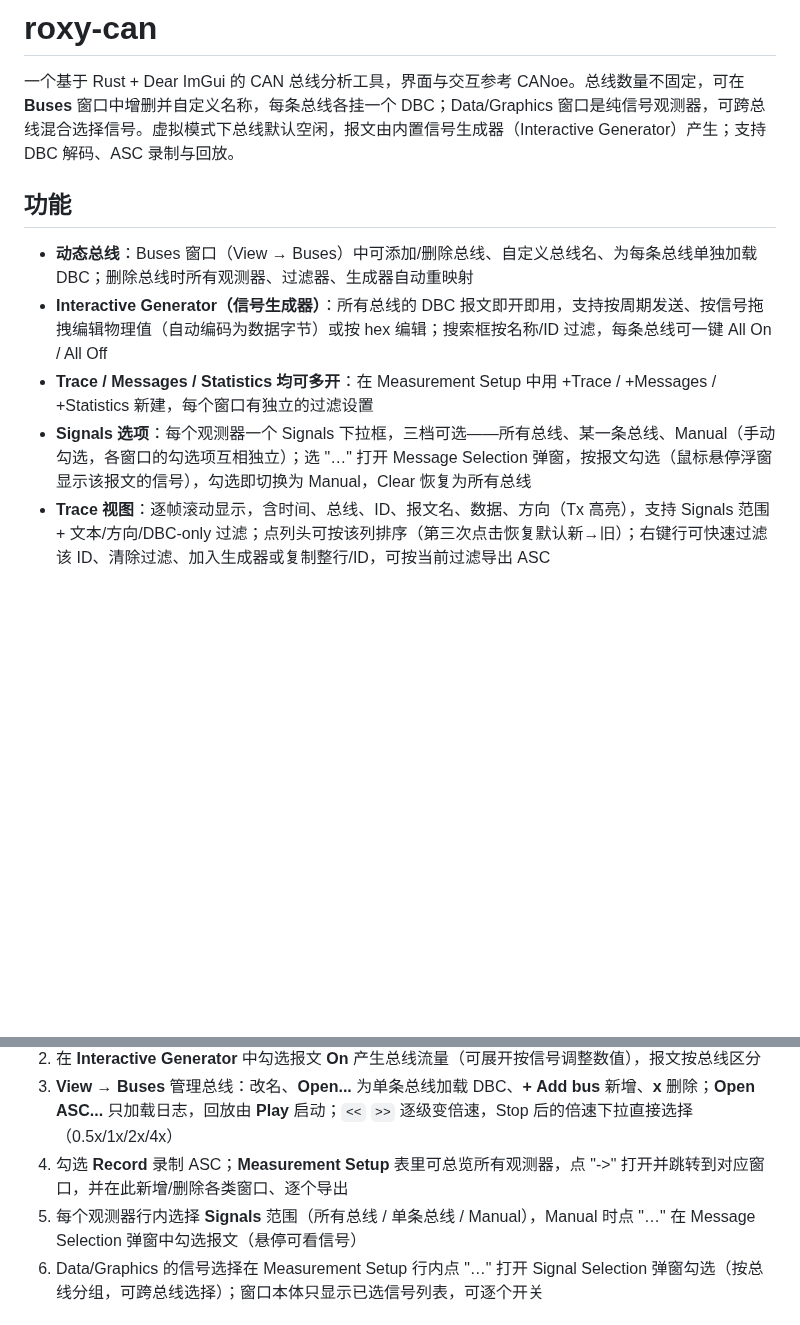
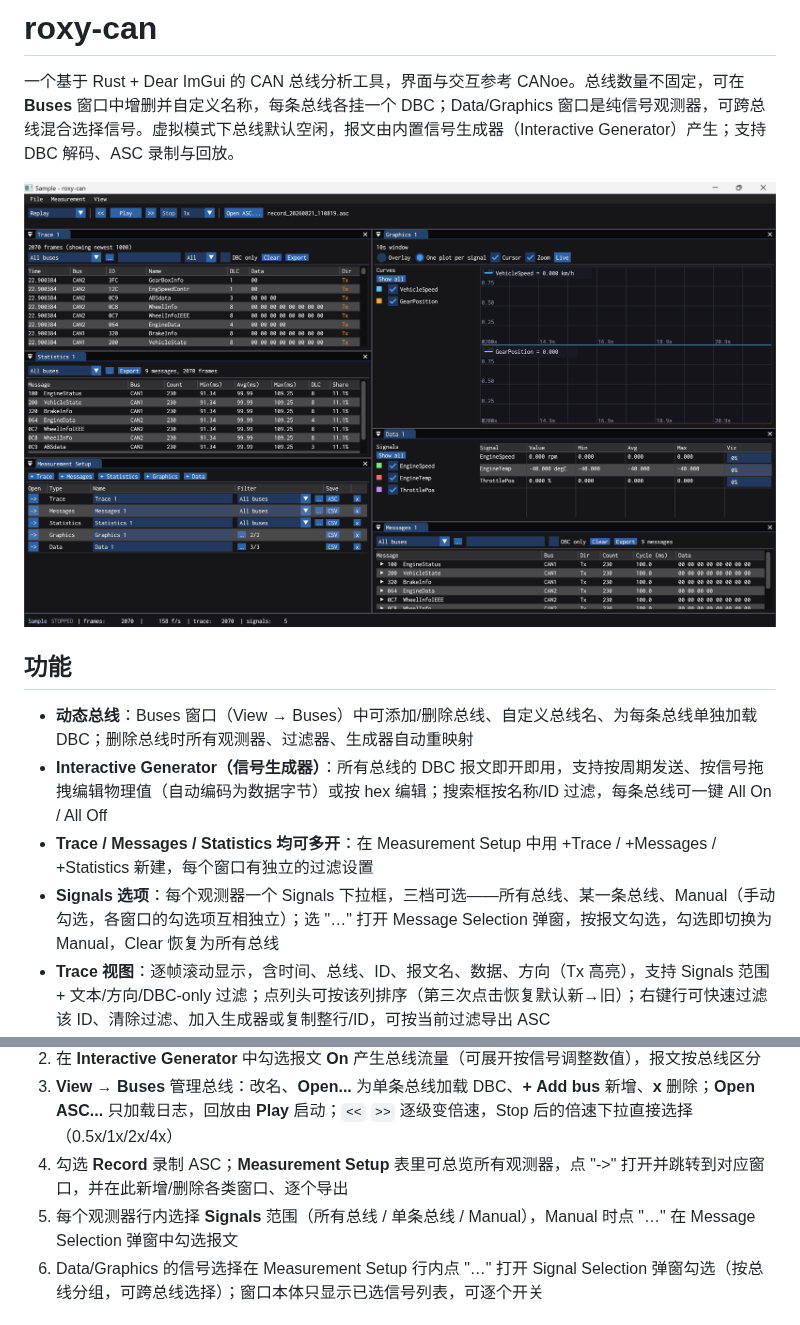
Before and after one commit to chemPolonium/roxy-can, a Markdown page: README.md, 2 parts joined by grey strips. Drawn GitHub-style; pictures changed too: screenshot.png (added); blank space fills up the shorter version.

Commit message:
Add screenshot to README

```diff
--- a/README.md
+++ b/README.md
@@ -1,13 +1,15 @@
 # roxy-can
 
 一个基于 Rust + Dear ImGui 的 CAN 总线分析工具，界面与交互参考 CANoe。总线数量不固定，可在 **Buses** 窗口中增删并自定义名称，每条总线各挂一个 DBC；Data/Graphics 窗口是纯信号观测器，可跨总线混合选择信号。虚拟模式下总线默认空闲，报文由内置信号生成器（Interactive Generator）产生；支持 DBC 解码、ASC 录制与回放。
+
+![roxy-can](screenshot.png)
 
 ## 功能
 
 - **动态总线**：Buses 窗口（View → Buses）中可添加/删除总线、自定义总线名、为每条总线单独加载 DBC；删除总线时所有观测器、过滤器、生成器自动重映射
 - **Interactive Generator（信号生成器）**：所有总线的 DBC 报文即开即用，支持按周期发送、按信号拖拽编辑物理值（自动编码为数据字节）或按 hex 编辑；搜索框按名称/ID 过滤，每条总线可一键 All On / All Off
 - **Trace / Messages / Statistics 均可多开**：在 Measurement Setup 中用 +Trace / +Messages / +Statistics 新建，每个窗口有独立的过滤设置
-- **Signals 选项**：每个观测器一个 Signals 下拉框，三档可选——所有总线、某一条总线、Manual（手动勾选，各窗口的勾选项互相独立）；选 "…" 打开 Message Selection 弹窗，按报文勾选（鼠标悬停浮窗显示该报文的信号），勾选即切换为 Manual，Clear 恢复为所有总线
+- **Signals 选项**：每个观测器一个 Signals 下拉框，三档可选——所有总线、某一条总线、Manual（手动勾选，各窗口的勾选项互相独立）；选 "…" 打开 Message Selection 弹窗，按报文勾选，勾选即切换为 Manual，Clear 恢复为所有总线
 - **Trace 视图**：逐帧滚动显示，含时间、总线、ID、报文名、数据、方向（Tx 高亮），支持 Signals 范围 + 文本/方向/DBC-only 过滤；点列头可按该列排序（第三次点击恢复默认新→旧）；右键行可快速过滤该 ID、清除过滤、加入生成器或复制整行/ID，可按当前过滤导出 ASC
 - **Messages 聚合视图**：按（总线, ID）聚合，显示计数、实测周期、最新数据，展开可查看 DBC 解码后的信号值
 - **Statistics 视图**：每报文计数、周期 Min/Avg/Max、DLC、总线占比
@@ -52,7 +54,7 @@ cargo test
 2. 在 **Interactive Generator** 中勾选报文 **On** 产生总线流量（可展开按信号调整数值），报文按总线区分
 3. **View → Buses** 管理总线：改名、**Open...** 为单条总线加载 DBC、**+ Add bus** 新增、**x** 删除；**Open ASC...** 只加载日志，回放由 **Play** 启动；`<<` `>>` 逐级变倍速，Stop 后的倍速下拉直接选择（0.5x/1x/2x/4x）
 4. 勾选 **Record** 录制 ASC；**Measurement Setup** 表里可总览所有观测器，点 "->" 打开并跳转到对应窗口，并在此新增/删除各类窗口、逐个导出
-5. 每个观测器行内选择 **Signals** 范围（所有总线 / 单条总线 / Manual），Manual 时点 "…" 在 Message Selection 弹窗中勾选报文（悬停可看信号）
+5. 每个观测器行内选择 **Signals** 范围（所有总线 / 单条总线 / Manual），Manual 时点 "…" 在 Message Selection 弹窗中勾选报文
 6. Data/Graphics 的信号选择在 Measurement Setup 行内点 "…" 打开 Signal Selection 弹窗勾选（按总线分组，可跨总线选择）；窗口本体只显示已选信号列表，可逐个开关
 
 ## 主要依赖
```
